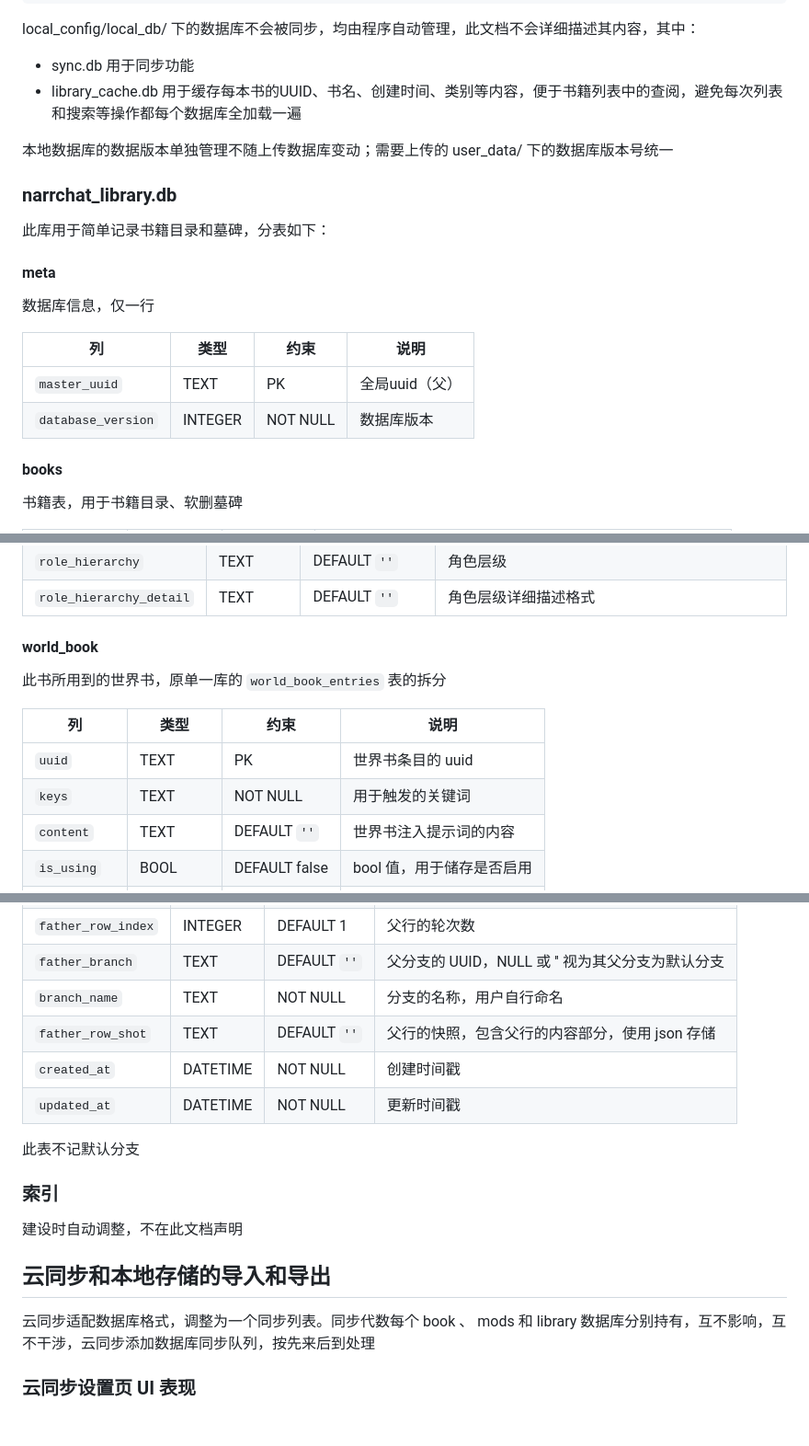
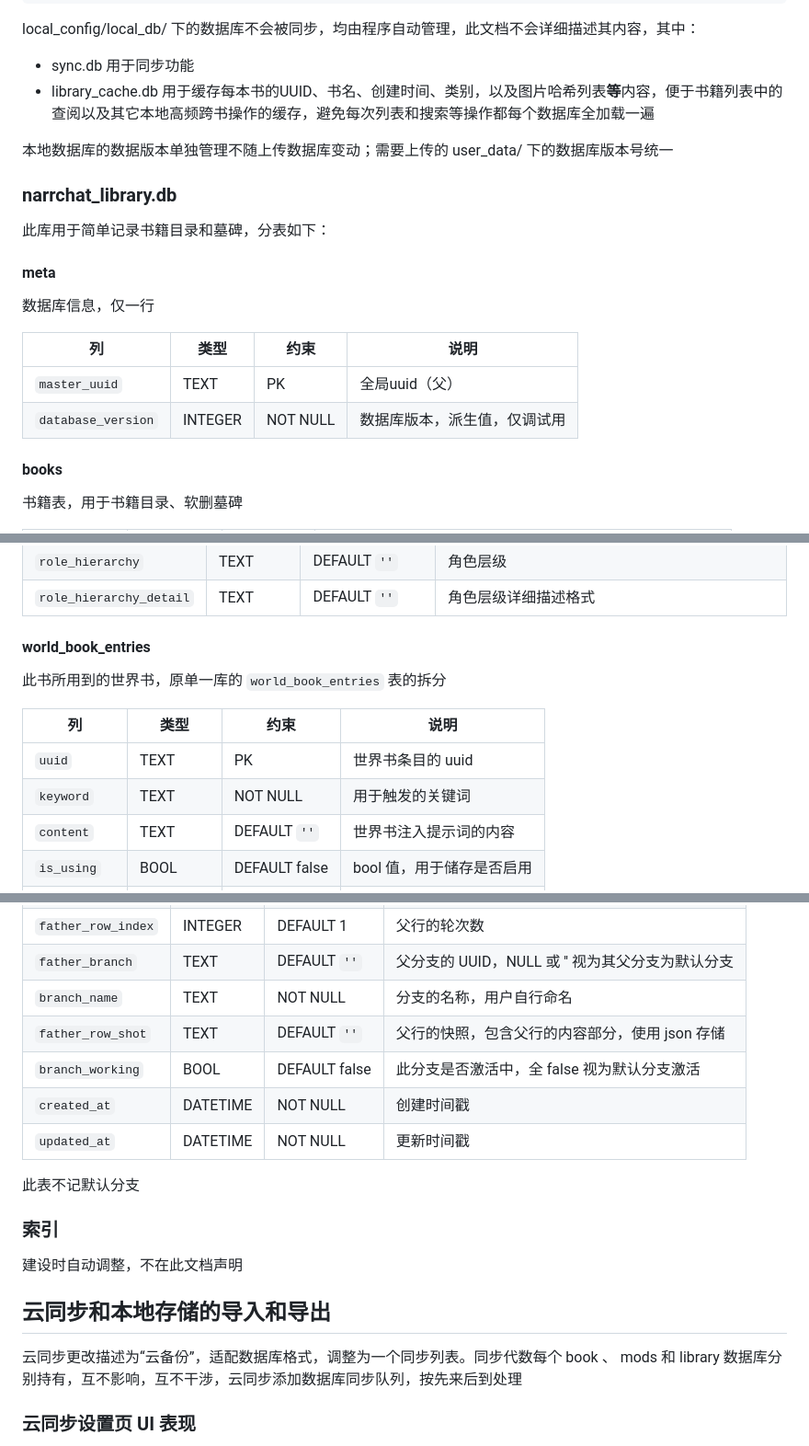
Before and after one commit to XuezuoYS/NarrChat, a Markdown page: docs/000temp_database_next.md, 3 parts joined by grey strips. Shown at 92% size. GitHub-like rendering; blank space fills up the shorter version.

```diff
--- a/docs/000temp_database_next.md
+++ b/docs/000temp_database_next.md
@@ -30,7 +30,7 @@ local_config/
 
 local_config/local_db/ 下的数据库不会被同步，均由程序自动管理，此文档不会详细描述其内容，其中：
 - sync.db 用于同步功能
-- library_cache.db 用于缓存每本书的UUID、书名、创建时间、类别等内容，便于书籍列表中的查阅，避免每次列表和搜索等操作都每个数据库全加载一遍
+- library_cache.db 用于缓存每本书的UUID、书名、创建时间、类别，以及图片哈希列表**等**内容，便于书籍列表中的查阅以及其它本地高频跨书操作的缓存，避免每次列表和搜索等操作都每个数据库全加载一遍
 
 本地数据库的数据版本单独管理不随上传数据库变动；需要上传的 user_data/ 下的数据库版本号统一
 
@@ -45,7 +45,7 @@ local_config/local_db/ 下的数据库不会被同步，均由程序自动管理
 | 列 | 类型 | 约束 | 说明 |
 | --- | --- | --- | --- |
 | `master_uuid` | TEXT | PK | 全局uuid（父） |
-| `database_version` | INTEGER | NOT NULL | 数据库版本 |
+| `database_version` | INTEGER | NOT NULL | 数据库版本，派生值，仅调试用 |
 
 #### books
 
@@ -115,14 +115,14 @@ local_config/local_db/ 下的数据库不会被同步，均由程序自动管理
 | `role_hierarchy` | TEXT | DEFAULT `''` | 角色层级 |
 | `role_hierarchy_detail` | TEXT | DEFAULT `''` | 角色层级详细描述格式 |
 
-#### world_book
+#### world_book_entries
 
 此书所用到的世界书，原单一库的 `world_book_entries` 表的拆分
 
 | 列 | 类型 | 约束 | 说明 |
 | --- | --- | --- | --- |
 | `uuid` | TEXT | PK | 世界书条目的 uuid |
-| `keys` | TEXT | NOT NULL | 用于触发的关键词 |
+| `keyword` | TEXT | NOT NULL | 用于触发的关键词 |
 | `content` | TEXT | DEFAULT `''` | 世界书注入提示词的内容 |
 | `is_using` | BOOL | DEFAULT false | bool 值，用于储存是否启用 |
 | `created_at` | DATETIME | NOT NULL | 创建时间戳 |
@@ -198,6 +198,7 @@ local_config/local_db/ 下的数据库不会被同步，均由程序自动管理
 | `father_branch` | TEXT | DEFAULT `''` | 父分支的 UUID，NULL 或 '' 视为其父分支为默认分支 |
 | `branch_name` | TEXT | NOT NULL | 分支的名称，用户自行命名 |
 | `father_row_shot` | TEXT | DEFAULT `''` | 父行的快照，包含父行的内容部分，使用 json 存储 |
+| `branch_working` | BOOL | DEFAULT false | 此分支是否激活中，全 false 视为默认分支激活 |
 | `created_at` | DATETIME | NOT NULL | 创建时间戳 |
 | `updated_at` | DATETIME | NOT NULL | 更新时间戳 |
 
@@ -209,7 +210,7 @@ local_config/local_db/ 下的数据库不会被同步，均由程序自动管理
 
 ## 云同步和本地存储的导入和导出
 
-云同步适配数据库格式，调整为一个同步列表。同步代数每个 book 、 mods 和 library 数据库分别持有，互不影响，互不干涉，云同步添加数据库同步队列，按先来后到处理
+云同步更改描述为“云备份”，适配数据库格式，调整为一个同步列表。同步代数每个 book 、 mods 和 library 数据库分别持有，互不影响，互不干涉，云同步添加数据库同步队列，按先来后到处理
 
 ### 云同步设置页 UI 表现
 
```
Also changed, not shown: other parts of docs/000temp_database_next.md (+4 -4 lines).
